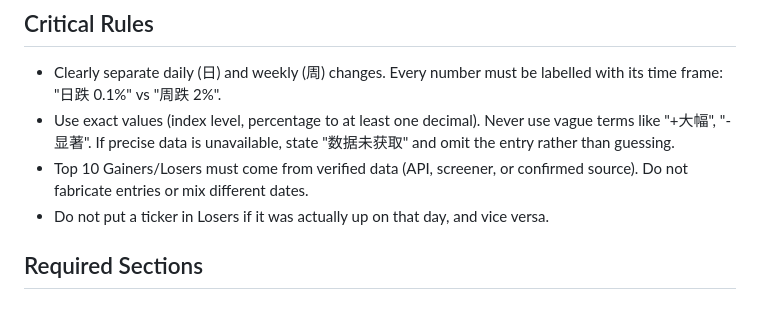
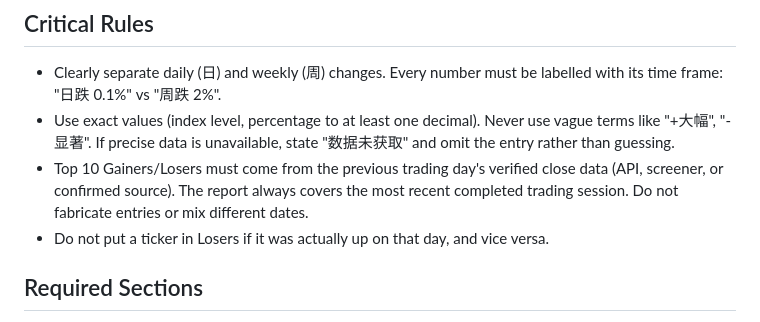
Before and after one commit to Rouen007/us-stock-analyzer, a Markdown page: references/sector-rotation-report.md, the part around the change. Drawn GitHub-style.

```diff
--- a/references/sector-rotation-report.md
+++ b/references/sector-rotation-report.md
@@ -6,7 +6,7 @@ Use this reference when producing a daily stock analysis with market breadth, se
 
 - Clearly separate daily (日) and weekly (周) changes. Every number must be labelled with its time frame: "日跌 0.1%" vs "周跌 2%".
 - Use exact values (index level, percentage to at least one decimal). Never use vague terms like "+大幅", "-显著". If precise data is unavailable, state "数据未获取" and omit the entry rather than guessing.
-- Top 10 Gainers/Losers must come from verified data (API, screener, or confirmed source). Do not fabricate entries or mix different dates.
+- Top 10 Gainers/Losers must come from the previous trading day's verified close data (API, screener, or confirmed source). The report always covers the most recent completed trading session. Do not fabricate entries or mix different dates.
 - Do not put a ticker in Losers if it was actually up on that day, and vice versa.
 
 ## Required Sections
```
Also changed, not shown: SKILL.md (+1 -1 lines).
